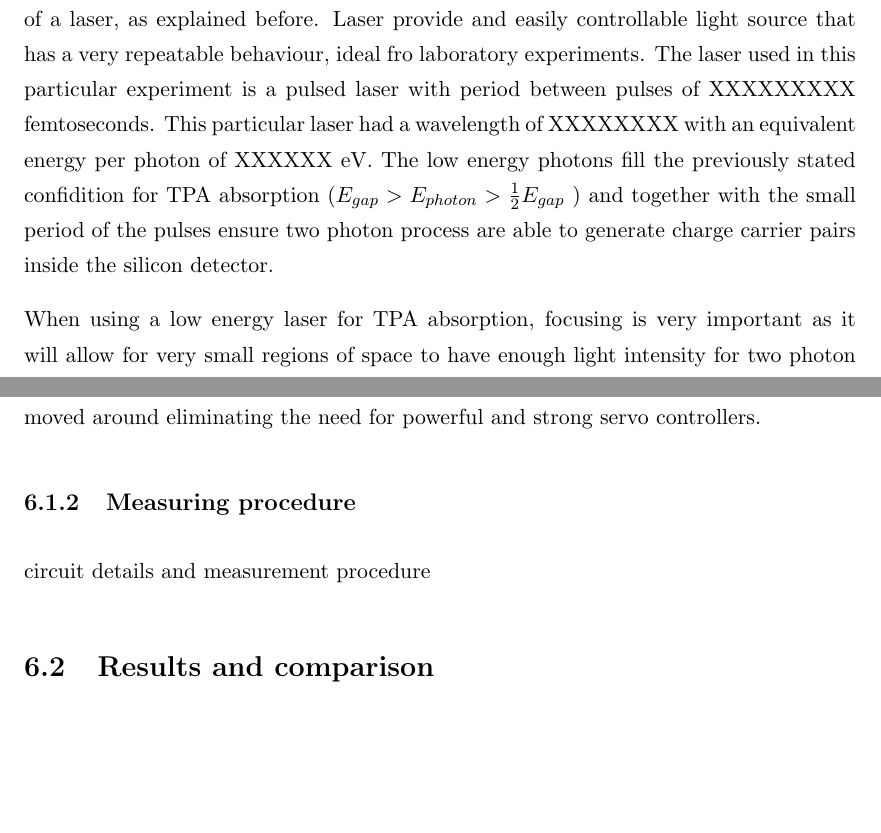
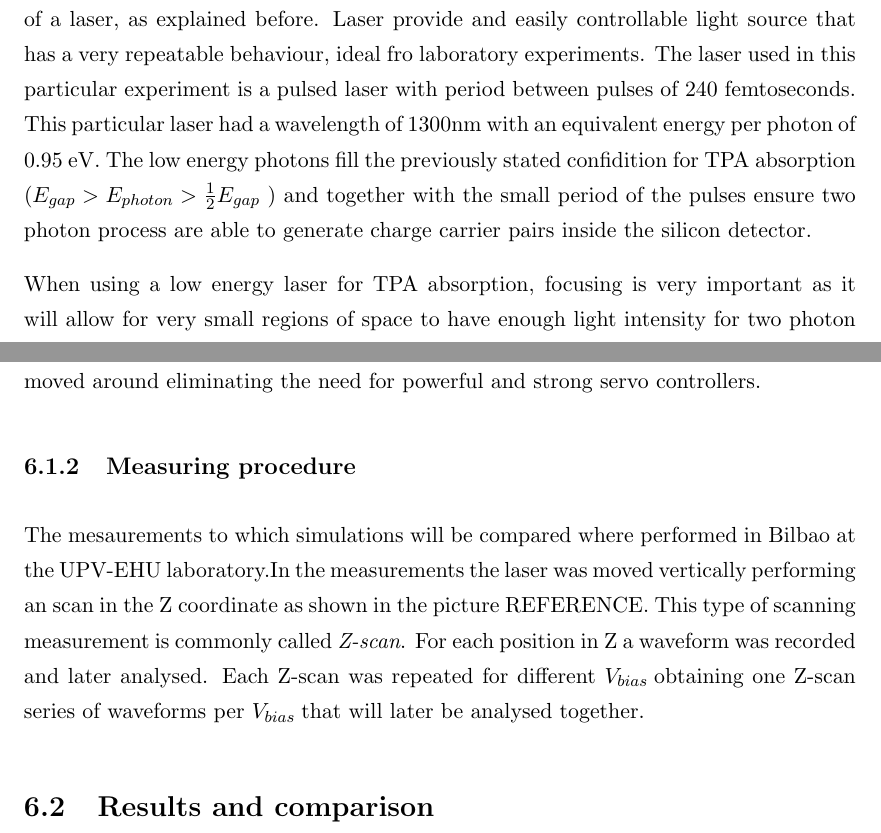
Before and after one commit to AlGepe/TFG, a LaTeX thesis (GraduateThesis.tex, which reads Chapters/Chapter6.tex): two parts of pages 34 and 35 of 38, joined at a grey line, cut so that both start at the same text, the shorter picture padded with empty space. Compiled offline with pdfLaTeX.

Commit message:
home from library

```diff
--- a/Chapters/Chapter6.tex
+++ b/Chapters/Chapter6.tex
@@ -29,7 +29,7 @@ Isolation of the system from outside sources of signal is performed in two main
 
 To insulate the setup from any electromagnetic signals coming from outside sources the most common and widespread solution is to enclose the laser and detector inside a Faraday cage. Faraday cages are easy and cheap to build and provide the needed electromagnetic insulation to ensure the signal read in the experiments is coming only form detector and has no interference (noise) component or (in the real case) as little as possible. Since cable need to be passed through the Faraday cage, it is never possible to build a perfect Faraday cage and have total insulation. In the real case cables coming in and out of the box acting as a Faraday cage need to be properly insulated, to ensure enough EM insulation.
 
-To creat signal inside the detector illumination is required and it is provided by means of a laser, as explained before. Laser provide and easily controllable light source that has a very repeatable behaviour, ideal fro laboratory experiments. The laser used in this particular experiment is a pulsed laser with period between pulses of XXXXXXXXX femtoseconds. This particular laser had a wavelength of XXXXXXXX with an equivalent energy per photon of XXXXXX eV. The low energy photons fill the previously stated confidition for TPA absorption ($E_{gap} > E_{photon} > \frac{1}{2} E_{gap}$ ) and together with the small period of the pulses ensure two photon process are able to generate charge carrier pairs inside the silicon detector.
+To creat signal inside the detector illumination is required and it is provided by means of a laser, as explained before. Laser provide and easily controllable light source that has a very repeatable behaviour, ideal fro laboratory experiments. The laser used in this particular experiment is a pulsed laser with period between pulses of 240 femtoseconds. This particular laser had a wavelength of 1300nm with an equivalent energy per photon of ~0.95 eV. The low energy photons fill the previously stated confidition for TPA absorption ($E_{gap} > E_{photon} > \frac{1}{2} E_{gap}$ ) and together with the small period of the pulses ensure two photon process are able to generate charge carrier pairs inside the silicon detector.
 
 When using a low energy laser for TPA absorption, focusing is very important as it will allow for very small regions of space to have enough light intensity for two photon processes to take place. With such a focused laser beam one can control with very fine detaul where to created the charge carriers to sample different points in the detector. Such a fine control requires very precise servo controllers with precission of the order or microns. Such controllers are standard in edge-TCT mesurement but only for 2 directions since that kind of laser illuminations yields no information on the third.
 
@@ -37,7 +37,8 @@ The first idea is commonly to mount the laser system on the servo controllers so
 
 \subsection{Measuring procedure}
 
-circuit details and measurement procedure
+
+The mesaurements to which simulations will be compared where performed in Bilbao at the UPV-EHU laboratory.\iffalse PROBABLY NEED BETTER NAME\fi In the measurements the laser was moved vertically performing an scan in the Z coordinate as shown in the picture REFERENCE. This type of scanning measurement is commonly called \textit{Z-scan}. For each position in Z a waveform was recorded and later analysed. Each Z-scan was repeated for different \vias obtaining one Z-scan series of waveforms per \vias that will later be analysed together.
 
 % section future_improvements (end)
 
```
